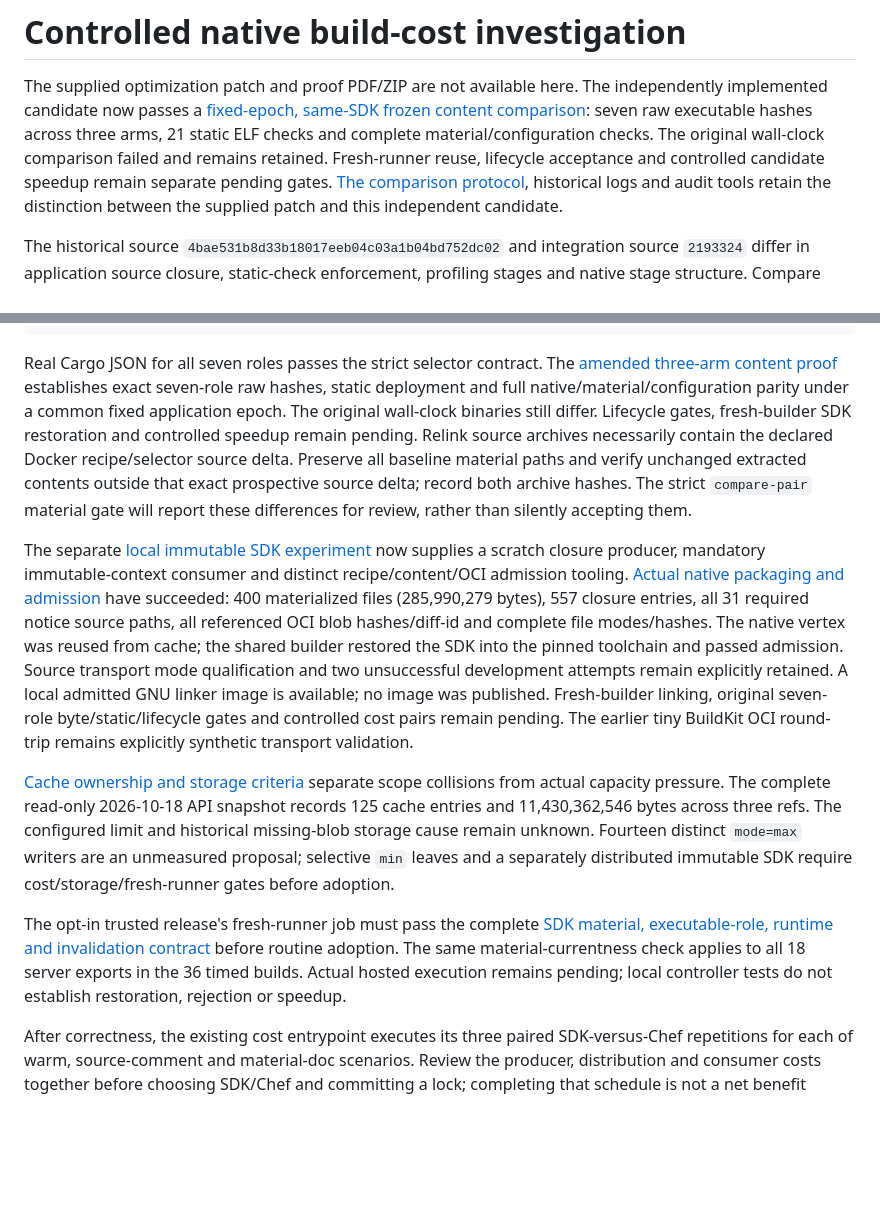
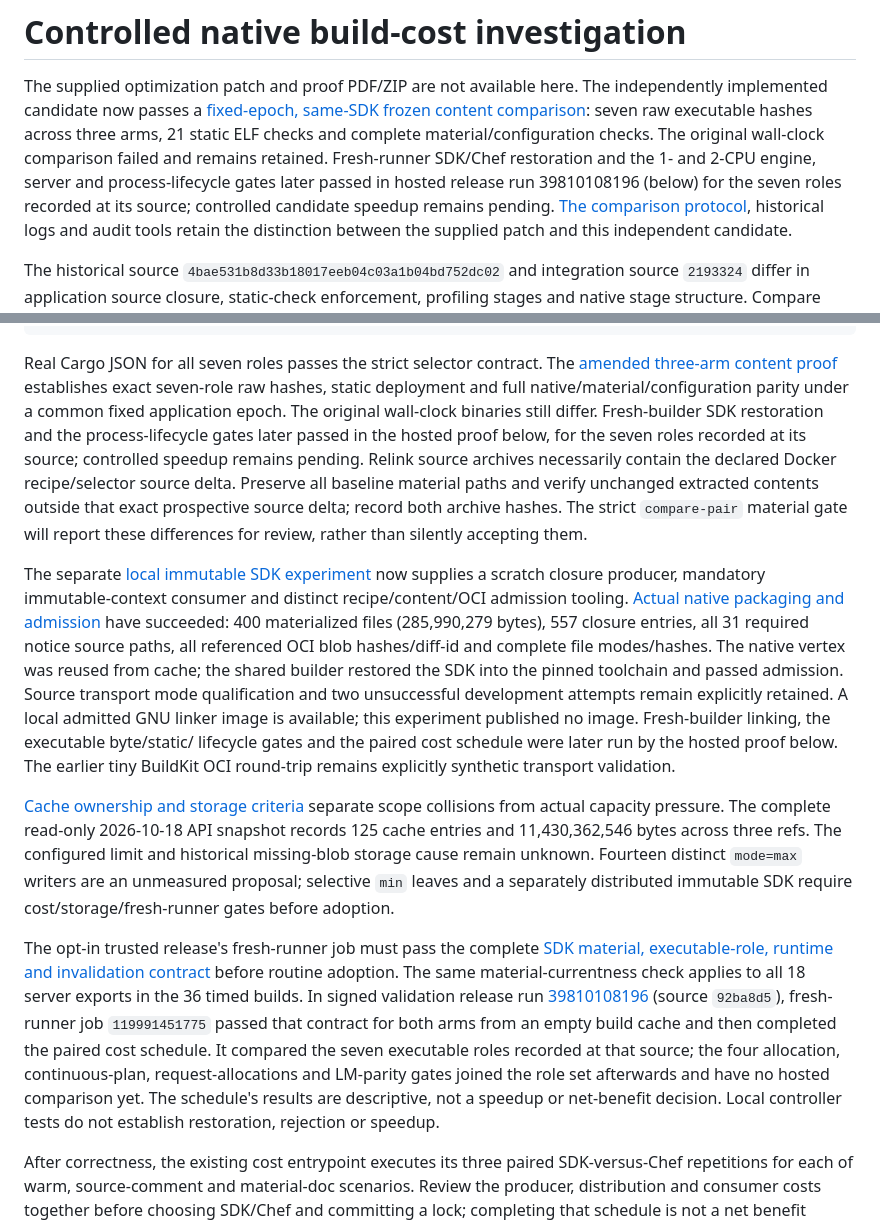
Before and after one commit to somehowchris/tika-indra-ocr-client, a Markdown page: evaluation/build-cost/README.md, 2 parts joined by grey strips. Drawn GitHub-style; blank space fills up the shorter version.

```diff
--- a/evaluation/build-cost/README.md
+++ b/evaluation/build-cost/README.md
@@ -4,8 +4,10 @@ The supplied optimization patch and proof PDF/ZIP are not available here. The
 independently implemented candidate now passes a [fixed-epoch, same-SDK frozen
 content comparison](FROZEN-WP1.md): seven raw executable hashes across three arms,
 21 static ELF checks and complete material/configuration checks. The original
-wall-clock comparison failed and remains retained. Fresh-runner reuse, lifecycle
-acceptance and controlled candidate speedup remain separate pending gates.
+wall-clock comparison failed and remains retained. Fresh-runner SDK/Chef
+restoration and the 1- and 2-CPU engine, server and process-lifecycle gates
+later passed in hosted release run 39810108196 (below) for the seven roles
+recorded at its source; controlled candidate speedup remains pending.
 [The comparison protocol](protocol.json), historical logs and audit tools retain
 the distinction between the supplied patch and this independent candidate.
 
@@ -123,8 +125,9 @@ Real Cargo JSON for all seven roles passes the strict selector contract. The
 [amended three-arm content proof](FROZEN-WP1.md) establishes exact seven-role raw
 hashes, static deployment and full native/material/configuration parity under a
 common fixed application epoch. The original wall-clock binaries still differ.
-Lifecycle gates, fresh-builder SDK restoration and controlled speedup remain
-pending. Relink source archives necessarily contain the
+Fresh-builder SDK restoration and the process-lifecycle gates later passed in
+the hosted proof below, for the seven roles recorded at its source; controlled
+speedup remains pending. Relink source archives necessarily contain the
 declared Docker recipe/selector source delta. Preserve all baseline material
 paths and verify unchanged extracted contents outside that exact prospective
 source delta; record both archive hashes. The strict `compare-pair` material gate
@@ -138,10 +141,11 @@ all 31 required notice source paths, all referenced OCI blob hashes/diff-id and
 complete file modes/hashes. The native vertex was reused from cache; the shared
 builder restored the SDK into the pinned toolchain and passed admission. Source
 transport mode qualification and two unsuccessful development attempts remain
-explicitly retained. A local admitted GNU linker image is available; no image
-was published. Fresh-builder linking, original seven-role byte/static/lifecycle
-gates and controlled cost pairs remain pending. The earlier tiny BuildKit OCI
-round-trip remains explicitly synthetic transport validation.
+explicitly retained. A local admitted GNU linker image is available; this
+experiment published no image. Fresh-builder linking, the executable byte/static/
+lifecycle gates and the paired cost schedule were later run by the hosted proof
+below. The earlier tiny BuildKit OCI round-trip remains explicitly synthetic
+transport validation.
 
 
 [Cache ownership and storage criteria](CACHE.md) separate scope collisions from
@@ -155,8 +159,15 @@ before adoption.
 The opt-in trusted release's fresh-runner job must pass the complete
 [SDK material, executable-role, runtime and invalidation contract](SDK.md#fresh-hosted-proof)
 before routine adoption. The same material-currentness check applies to all 18
-server exports in the 36 timed builds. Actual hosted execution remains pending;
-local controller tests do not establish restoration, rejection or speedup.
+server exports in the 36 timed builds. In signed validation release run
+[39810108196](https://github.com/somehowchris/tika-indra-ocr-client/actions/runs/39810108196)
+(source `92ba8d5`), fresh-runner job `119991451775` passed that contract for both
+arms from an empty build cache and then completed the paired cost schedule. It compared the
+seven executable roles recorded at that source; the four allocation,
+continuous-plan, request-allocations and LM-parity gates joined the role set
+afterwards and have no hosted comparison yet. The schedule's results are
+descriptive, not a speedup or net-benefit decision. Local controller tests do not
+establish restoration, rejection or speedup.
 
 After correctness, the existing cost entrypoint executes its three paired
 SDK-versus-Chef repetitions for each of warm, source-comment and material-doc
```
Also changed, not shown: evaluation/build-cost/CHEF-COOK.md (+9 -5 lines), evaluation/build-cost/SDK.md (+10 -3 lines).
